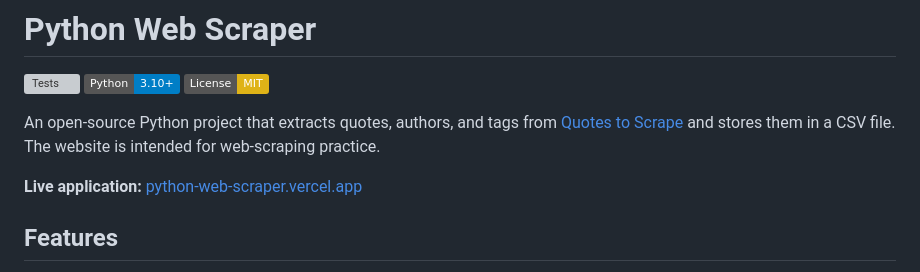
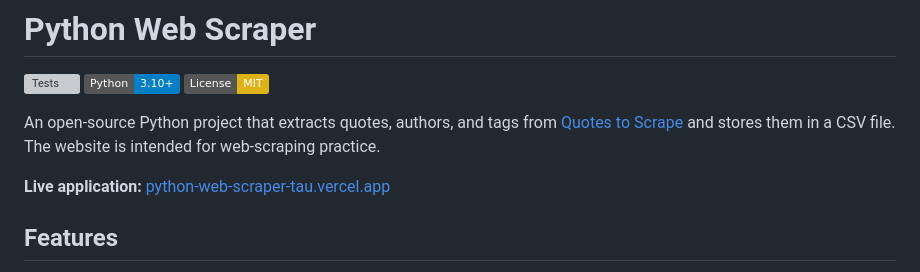
Before and after one commit to Shashu-1234/python-web-scraper, a Markdown page: README.md, the part around the change. Drawn GitHub-style; badges without logos; grey boxes are pictures that could not be loaded.

Commit message:
Use deployed production URL

```diff
--- a/README.md
+++ b/README.md
@@ -8,7 +8,7 @@ An open-source Python project that extracts quotes, authors, and tags from
 [Quotes to Scrape](https://quotes.toscrape.com/) and stores them in a CSV file.
 The website is intended for web-scraping practice.
 
-**Live application:** [python-web-scraper.vercel.app](https://python-web-scraper.vercel.app)
+**Live application:** [python-web-scraper-tau.vercel.app](https://python-web-scraper-tau.vercel.app)
 
 ## Features
 
```
